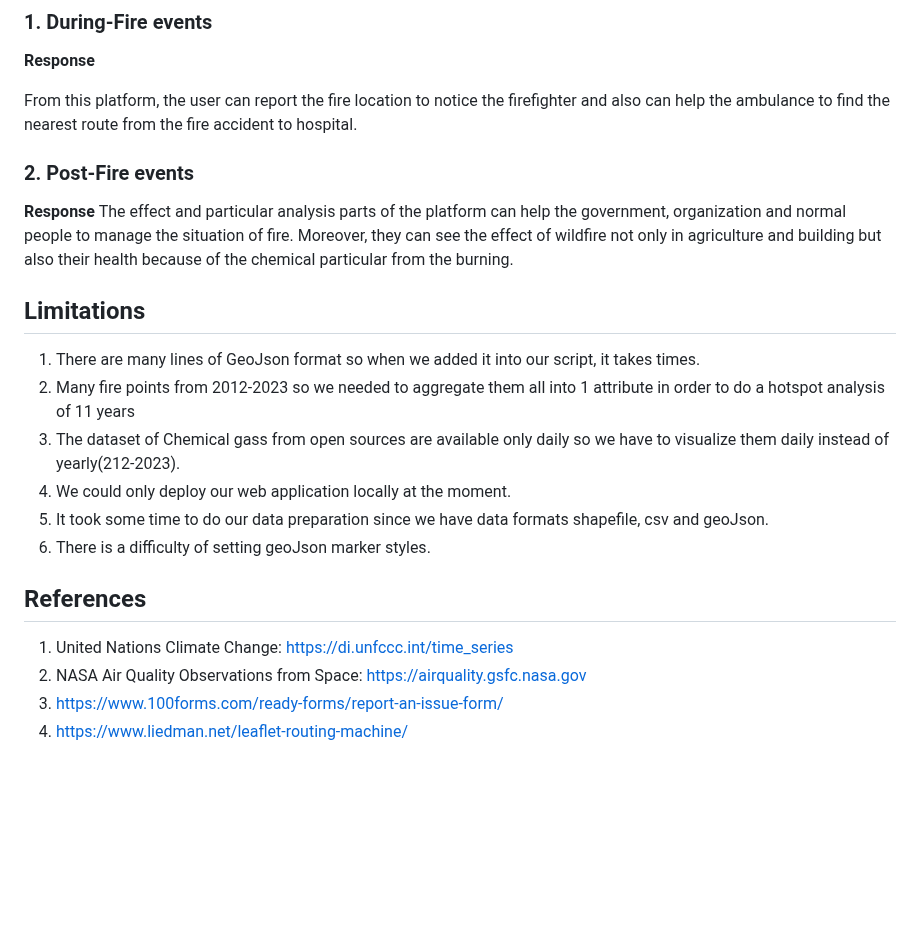
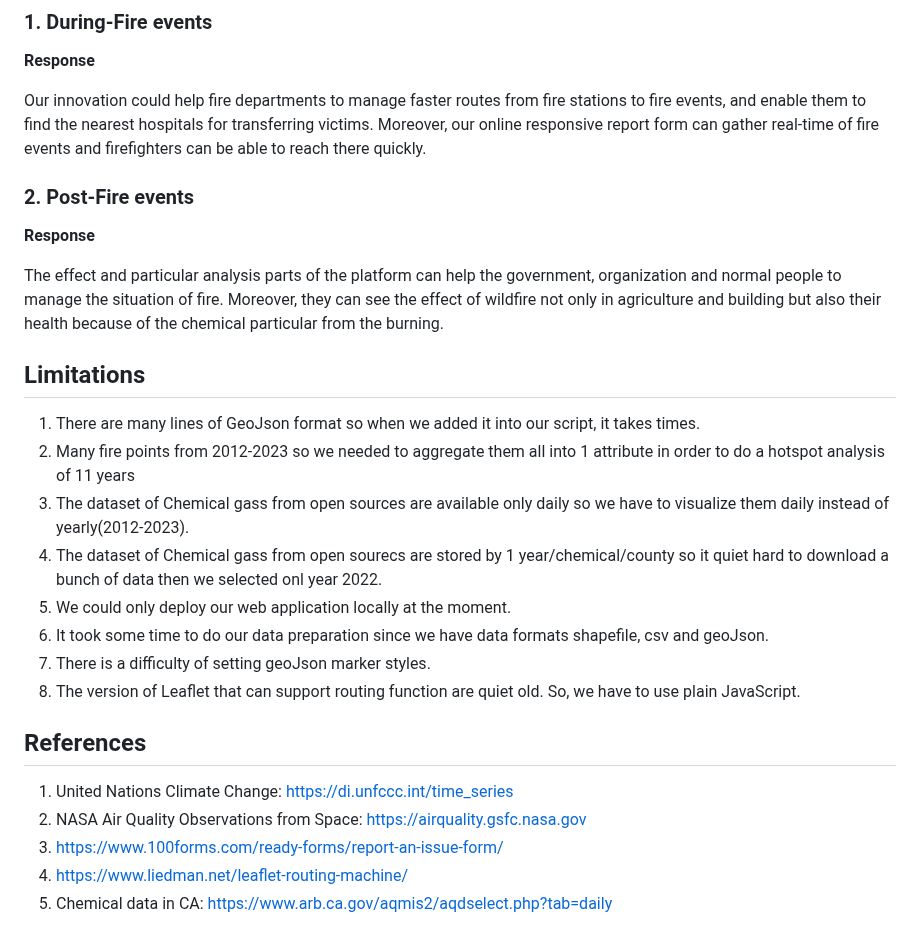
Before and after one commit to YanikaD/FlameGuardDispatch, a Markdown page: README.md, the part around the change. GitHub-like rendering; blank space fills up the shorter version.

```diff
--- a/README.md
+++ b/README.md
@@ -89,22 +89,25 @@ In this part, provided a dashboard to present the chemical from the combustion i
 
 <b>Response</b>
 
-From this platform, the user can report the fire location to notice the firefighter and also can help the ambulance to find the nearest route from the fire accident to hospital.
+Our innovation could help fire departments to manage faster routes from fire stations to fire events, and enable them to find the nearest hospitals for transferring victims. Moreover, our online responsive report form can gather real-time of fire events and firefighters can be able to reach there quickly.
 
 ### 2. Post-Fire events
 
 <b>Response</b>
+
 The effect and particular analysis parts of the platform can help the government, organization and normal people to manage the situation of fire. Moreover, they can see the effect of wildfire not only in agriculture and building but also their health because of the chemical particular from the burning.
-
 
 
 ## Limitations
 1. There are many lines of GeoJson format so when we added it into our script, it takes times.
 2. Many fire points from 2012-2023 so we needed to aggregate them all into 1 attribute in order to do a hotspot analysis of 11 years
-3. The dataset of Chemical gass from open sources are available only daily so we have to visualize them daily instead of yearly(212-2023).
-4. We could only deploy our web application locally at the moment.
-5. It took some time to do our data preparation since we have data formats shapefile, csv and geoJson.
-6. There is a difficulty of setting geoJson marker styles.
+3. The dataset of Chemical gass from open sources are available only daily so we have to visualize them daily instead of yearly(2012-2023).
+4. The dataset of Chemical gass from open sourecs are stored by 1 year/chemical/county so it quiet hard to download a bunch of data then we selected onl year 2022.
+5. We could only deploy our web application locally at the moment.
+6. It took some time to do our data preparation since we have data formats shapefile, csv and geoJson.
+7. There is a difficulty of setting geoJson marker styles.
+8. The version of Leaflet that can support routing function are quiet old. So, we have to use plain JavaScript.
+
 
 
 ## References
@@ -112,3 +115,4 @@ The effect and particular analysis parts of the platform can help the government
 2. NASA Air Quality Observations from Space: https://airquality.gsfc.nasa.gov
 3. https://www.100forms.com/ready-forms/report-an-issue-form/
 4. https://www.liedman.net/leaflet-routing-machine/
+5. Chemical data in CA: https://www.arb.ca.gov/aqmis2/aqdselect.php?tab=daily
```
